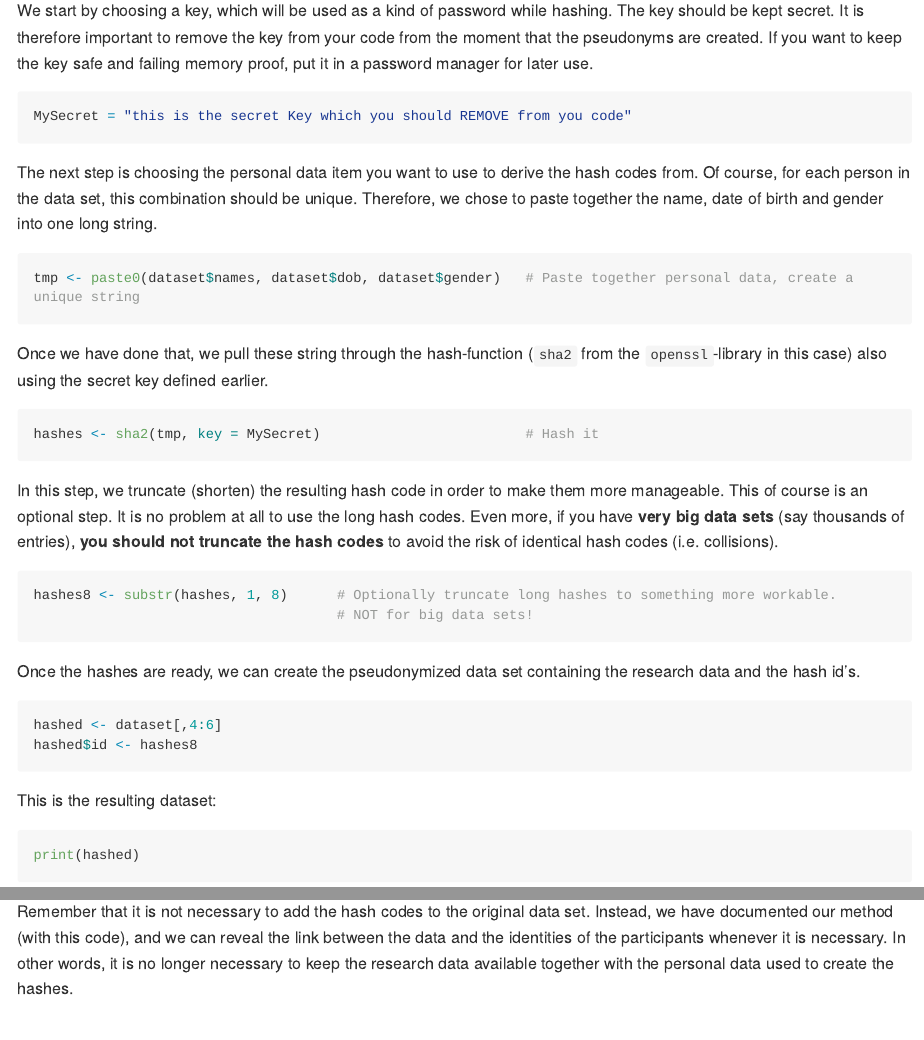
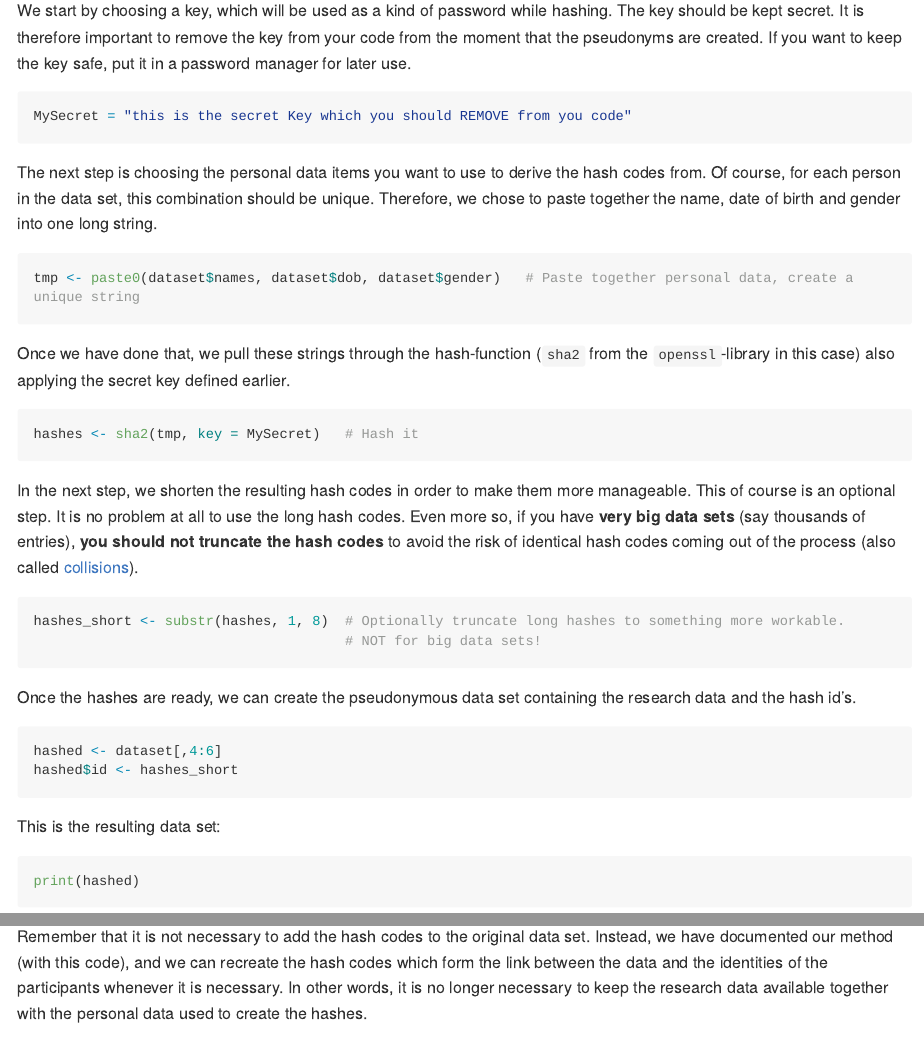
Before and after one commit to janlammertyn/pseudonyms, an R Markdown document (making_pseudonyms.Rmd): the page in a window 1100 px wide, from 3370 px down, and a second part further down, joined at a grey line. The pictures show the output file making_pseudonyms.md that the author committed with the source, drawn offline in the style of GitHub; long lines of code are wrapped.

Commit message:
multiple revisions

````diff
--- a/making_pseudonyms.Rmd
+++ b/making_pseudonyms.Rmd
@@ -116,42 +116,42 @@ In this example we use the `openssl` library for hashing, but the same results c
 library(openssl)
 ```
 
-We start by choosing a key, which will be used as a kind of password while hashing. The key should be kept secret. It is therefore important to remove the key from your code from the moment that the pseudonyms are created. If you want to keep the key safe and failing memory proof, put it in a password manager for later use.
+We start by choosing a key, which will be used as a kind of password while hashing. The key should be kept secret. It is therefore important to remove the key from your code from the moment that the pseudonyms are created. If you want to keep the key safe, put it in a password manager for later use.
 ```{r}
 MySecret = "this is the secret Key which you should REMOVE from you code"
 ```
 
-The next step is choosing the personal data item you want to use to derive the hash codes from. Of course, for each person in the data set, this combination should be unique. Therefore, we chose to paste together the name, date of birth and gender into one long string.
+The next step is choosing the personal data items you want to use to derive the hash codes from. Of course, for each person in the data set, this combination should be unique. Therefore, we chose to paste together the name, date of birth and gender into one long string.
 ```{r}
 tmp <- paste0(dataset$names, dataset$dob, dataset$gender)   # Paste together personal data, create a unique string
 ```
 
 
-Once we have done that, we pull these string through the hash-function (`sha2` from the `openssl`-library in this case) also using the secret key defined earlier.
+Once we have done that, we pull these strings through the hash-function (`sha2` from the `openssl`-library in this case) also applying the secret key defined earlier.
 ```{r,echo=TRUE}
-hashes <- sha2(tmp, key = MySecret)                        	# Hash it
+hashes <- sha2(tmp, key = MySecret)   # Hash it
 ```
 
 
-In this step, we truncate (shorten) the resulting hash code in order to make them more manageable. This of course is an optional step. It is no problem at all to use the long hash codes. Even more, if you have **very big data sets** (say thousands of entries), **you should not truncate the hash codes** to avoid the risk of identical hash codes (i.e. collisions).
+In the next step, we shorten the resulting hash codes in order to make them more manageable. This of course is an optional step. It is no problem at all to use the long hash codes. Even more so, if you have **very big data sets** (say thousands of entries), **you should not truncate the hash codes** to avoid the risk of identical hash codes coming out of the process (also called [collisions](https://en.wikipedia.org/wiki/Hash_collision)).
 ```{r}
-hashes8 <- substr(hashes, 1, 8)      # Optionally truncate long hashes to something more workable.
-                                     # NOT for big data sets!
+hashes_short <- substr(hashes, 1, 8)  # Optionally truncate long hashes to something more workable.
+                                      # NOT for big data sets!
 ```
 
-Once the hashes are ready, we can create the pseudonymized data set containing the research data and the hash id's.
+Once the hashes are ready, we can create the pseudonymous data set containing the research data and the hash id's.
 ```{r}
 hashed <- dataset[,4:6]
-hashed$id <- hashes8
+hashed$id <- hashes_short
 ```
 
-This is the resulting dataset:
+This is the resulting data set:
 
 ```{r, comment=NA}
 print(hashed)
 ```
 
-Remember that it is not necessary to add the hash codes to the original data set. Instead, we have documented our method (with this code), and we can reveal the link between the data and the identities of the participants whenever it is necessary. In other words, it is no longer necessary to keep the research data available together with the personal data used to create the hashes.
+Remember that it is not necessary to add the hash codes to the original data set. Instead, we have documented our method (with this code), and we can recreate the hash codes which form the link between the data and the identities of the participants whenever it is necessary. In other words, it is no longer necessary to keep the research data available together with the personal data used to create the hashes.
 
 Therefore, we only keep the data necessary to re-create the hash codes when necessary:
 
````
Also changed, not shown: making_pseudonyms.md.
